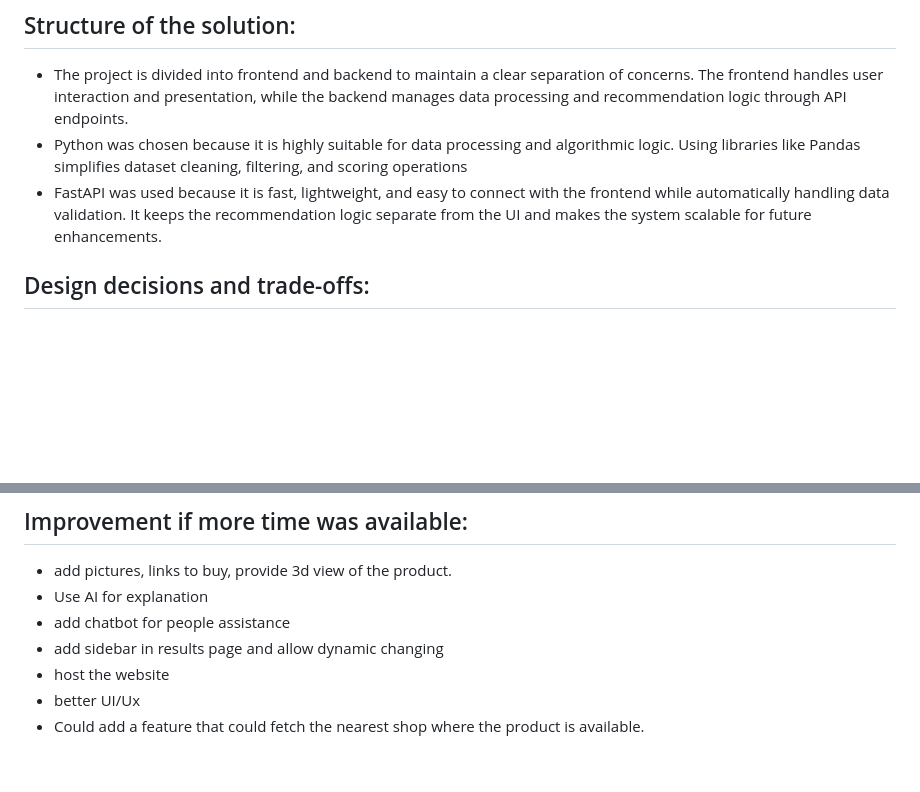
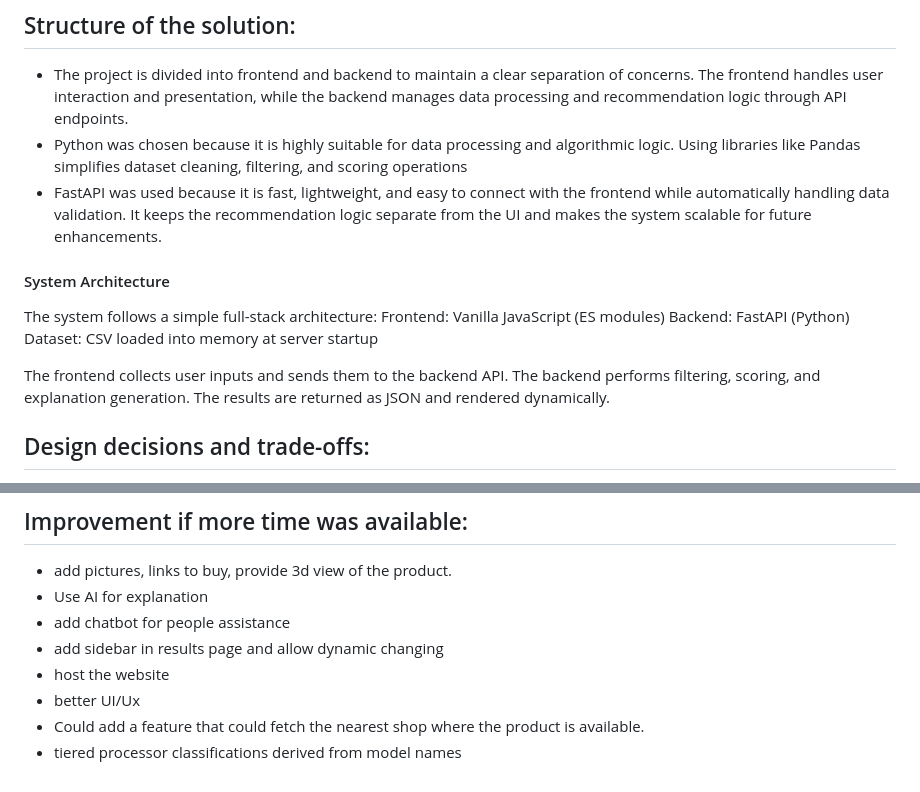
Before and after one commit to ashlia0420/Laptop-Recommendation, a Markdown page: README.md, 2 parts joined by grey strips. GitHub-like rendering; blank space fills up the shorter version.

```diff
--- a/README.md
+++ b/README.md
@@ -14,6 +14,18 @@ The aim of this project is to build a Laptop Recommendation System that helps us
 - The project is divided into frontend and backend to maintain a clear separation of concerns. The frontend handles user interaction and presentation, while the backend manages data processing and recommendation logic through API endpoints.
 - Python was chosen because it is highly suitable for data processing and algorithmic logic. Using libraries like Pandas simplifies dataset cleaning, filtering, and scoring operations
 - FastAPI was used because it is fast, lightweight, and easy to connect with the frontend while automatically handling data validation. It keeps the recommendation logic separate from the UI and makes the system scalable for future enhancements.
+
+#### System Architecture
+The system follows a simple full-stack architecture:
+    Frontend: Vanilla JavaScript (ES modules)
+    Backend: FastAPI (Python)
+    Dataset: CSV loaded into memory at server startup
+
+The frontend collects user inputs and sends them to the backend API.
+The backend performs filtering, scoring, and explanation generation.
+The results are returned as JSON and rendered dynamically.
+
+
 
 ## Design decisions and trade-offs:
 - The system does not use AI or machine learning. Instead, it uses a clear scoring formula:
@@ -74,3 +86,4 @@ Works with VS Code Live Server too
 - host the website
 - better UI/Ux
 - Could add a feature that could fetch the nearest shop where the product is available.
+- tiered processor classifications derived from model names
```
